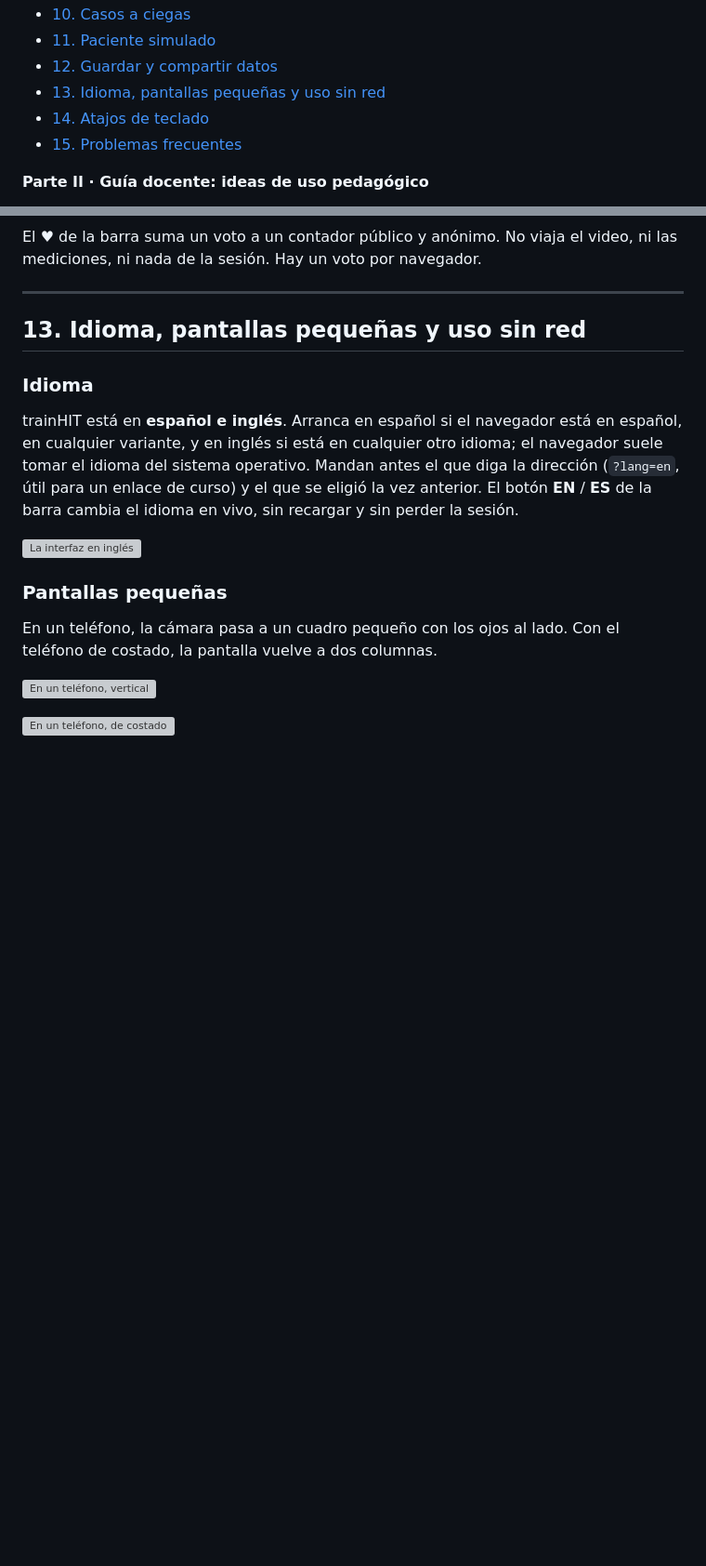
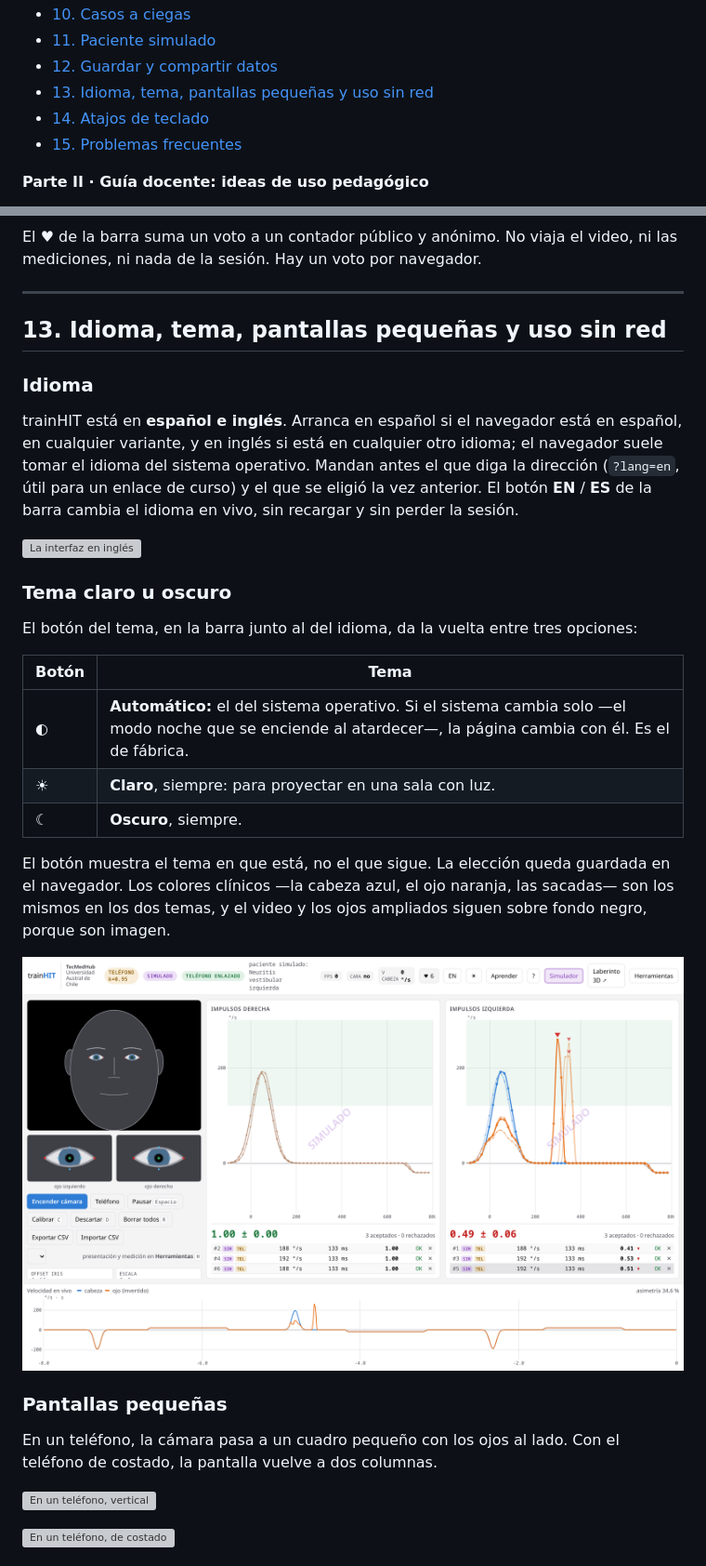
Before and after one commit to Debaq/trainhit, a Markdown page: docs/manual/manual.md, 2 parts joined by grey strips. Shown at 93% size. Rendered like a GitHub page; pictures changed too: docs/manual/img/48-tema-claro.png (added); blank space fills up the shorter version; grey boxes are pictures that could not be loaded.

```diff
--- a/docs/manual/manual.md
+++ b/docs/manual/manual.md
@@ -28,7 +28,7 @@ Laboratorio TecMedHub · Universidad Austral de Chile, Sede Puerto Montt
 - [10. Casos a ciegas](#10-casos-a-ciegas)
 - [11. Paciente simulado](#11-paciente-simulado)
 - [12. Guardar y compartir datos](#12-guardar-y-compartir-datos)
-- [13. Idioma, pantallas pequeñas y uso sin red](#13-idioma-pantallas-pequenas-y-uso-sin-red)
+- [13. Idioma, tema, pantallas pequeñas y uso sin red](#13-idioma-tema-pantallas-pequenas-y-uso-sin-red)
 - [14. Atajos de teclado](#14-atajos-de-teclado)
 - [15. Problemas frecuentes](#15-problemas-frecuentes)
 
@@ -757,7 +758,7 @@ video, ni las mediciones, ni nada de la sesión. Hay un voto por navegador.
 
 ---
 
-## 13. Idioma, pantallas pequeñas y uso sin red
+## 13. Idioma, tema, pantallas pequeñas y uso sin red
 
 ### Idioma
 
@@ -770,6 +771,24 @@ la vez anterior. El botón
 la sesión.
 
 ![La interfaz en inglés](img/25-ingles.png)
+
+### Tema claro u oscuro
+
+El botón del tema, en la barra junto al del idioma, da la vuelta entre tres
+opciones:
+
+| Botón | Tema |
+|---|---|
+| **◐** | **Automático:** el del sistema operativo. Si el sistema cambia solo —el modo noche que se enciende al atardecer—, la página cambia con él. Es el de fábrica. |
+| **☀** | **Claro**, siempre: para proyectar en una sala con luz. |
+| **☾** | **Oscuro**, siempre. |
+
+El botón muestra el tema en que está, no el que sigue. La elección queda
+guardada en el navegador. Los colores clínicos —la cabeza azul, el ojo naranja,
+las sacadas— son los mismos en los dos temas, y el video y los ojos ampliados
+siguen sobre fondo negro, porque son imagen.
+
+![La pantalla en tema claro](img/48-tema-claro.png)
 
 ### Pantallas pequeñas
 
```
Also changed, not shown: other parts of docs/manual/manual.md (+3 -2 lines), README.md (+15 -0 lines), docs/manual/manual.en.md (+23 -4 lines), 1 other file.
